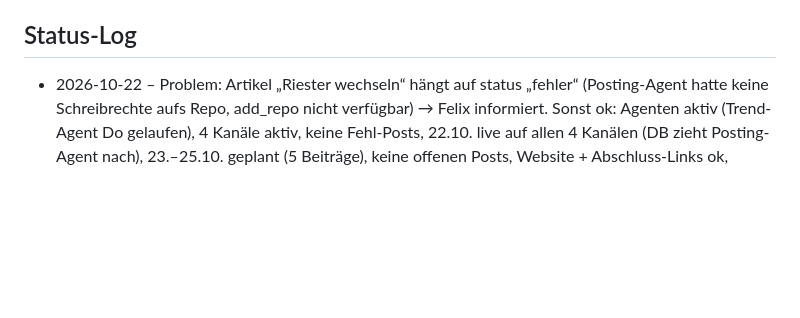
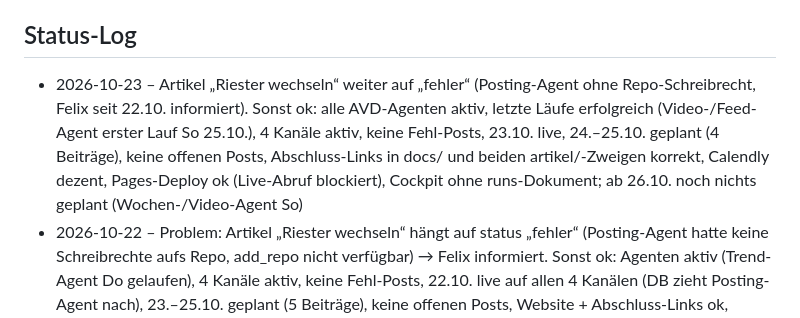
Before and after one commit to rente-einfach-erledigt/rente-einfach-erledigt.github.io, a Markdown page: manager.md, the part around the change. GitHub-like rendering; blank space fills up the shorter version.

Commit message:
Manager: Status 2026-10-23
Co-Authored-By: Claude Opus 5.5 <noreply@anthropic.com>
Claude-Session: https://claude.ai/code/session_01BCssHX6SuNaAhQXXbrvG7g

```diff
--- a/manager.md
+++ b/manager.md
@@ -18,6 +18,7 @@ Vorschläge haben eine Nummer (V1, V2 …) und einen Status: offen | angenommen
 - V12 (2026-10-21, umgesetzt) – Feed-Varianz: Wochen-Agent setzt Farbvariante (gruen/creme/gold) selbst beim Erstellen (marke.md); video.py zeigt den Hook ab Bild 1, damit Reel-Kacheln nicht leer sind (Felix: „ja“). Sichtbar ab Beiträgen 26.10.
 
 ## Status-Log
+- 2026-10-23 – Artikel „Riester wechseln“ weiter auf „fehler“ (Posting-Agent ohne Repo-Schreibrecht, Felix seit 22.10. informiert). Sonst ok: alle AVD-Agenten aktiv, letzte Läufe erfolgreich (Video-/Feed-Agent erster Lauf So 25.10.), 4 Kanäle aktiv, keine Fehl-Posts, 23.10. live, 24.–25.10. geplant (4 Beiträge), keine offenen Posts, Abschluss-Links in docs/ und beiden artikel/-Zweigen korrekt, Calendly dezent, Pages-Deploy ok (Live-Abruf blockiert), Cockpit ohne runs-Dokument; ab 26.10. noch nichts geplant (Wochen-/Video-Agent So)
 - 2026-10-22 – Problem: Artikel „Riester wechseln“ hängt auf status „fehler“ (Posting-Agent hatte keine Schreibrechte aufs Repo, add_repo nicht verfügbar) → Felix informiert. Sonst ok: Agenten aktiv (Trend-Agent Do gelaufen), 4 Kanäle aktiv, keine Fehl-Posts, 22.10. live auf allen 4 Kanälen (DB zieht Posting-Agent nach), 23.–25.10. geplant (5 Beiträge), keine offenen Posts, Website + Abschluss-Links ok, Calendly dezent; ab 26.10. noch nichts geplant (Wochen-/Video-Agent So)
 - 2026-10-22 – Trend: 3 neue Einträge (T6 „Antwort in einem Wort“, T7 Anlass Rentenreform verschoben/AVD kommt trotzdem, T8 Eigener Gewinner Familien-Persona-Video TikTok 611 Aufrufe), jetzt 8 aktiv, kein Werkzeug-Ausbau nötig
 - 2026-10-21 – ok (Agenten aktiv, 4 Kanäle aktiv, keine Fehl-Posts; 22.–25.10. komplett geplant (7 Beiträge), 21.10. live; 1 Artikel offen (Riester-Wechsel) – Regeln ok, Abschluss-Links im Zweig korrekt; Website-Quelle ok (Rechner, Impressum), Live-Abruf ohne Freigabe nicht möglich; Auffällig: Trend-Agent hat Mo 20.10. keinen Lauf verzeichnet – Do 22.10. prüfen; gemergter Zweig artikel/altersvorsorgedepot-rechner noch da)
```
